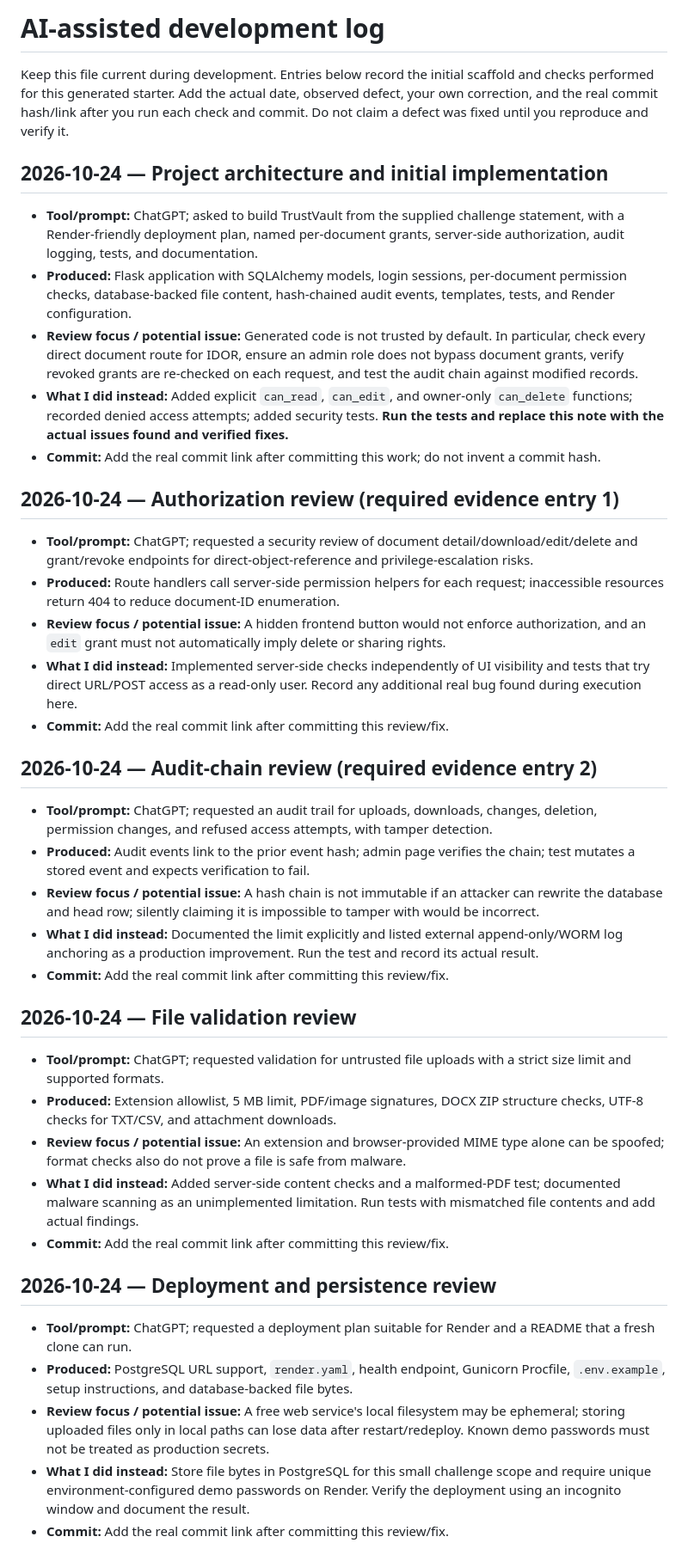
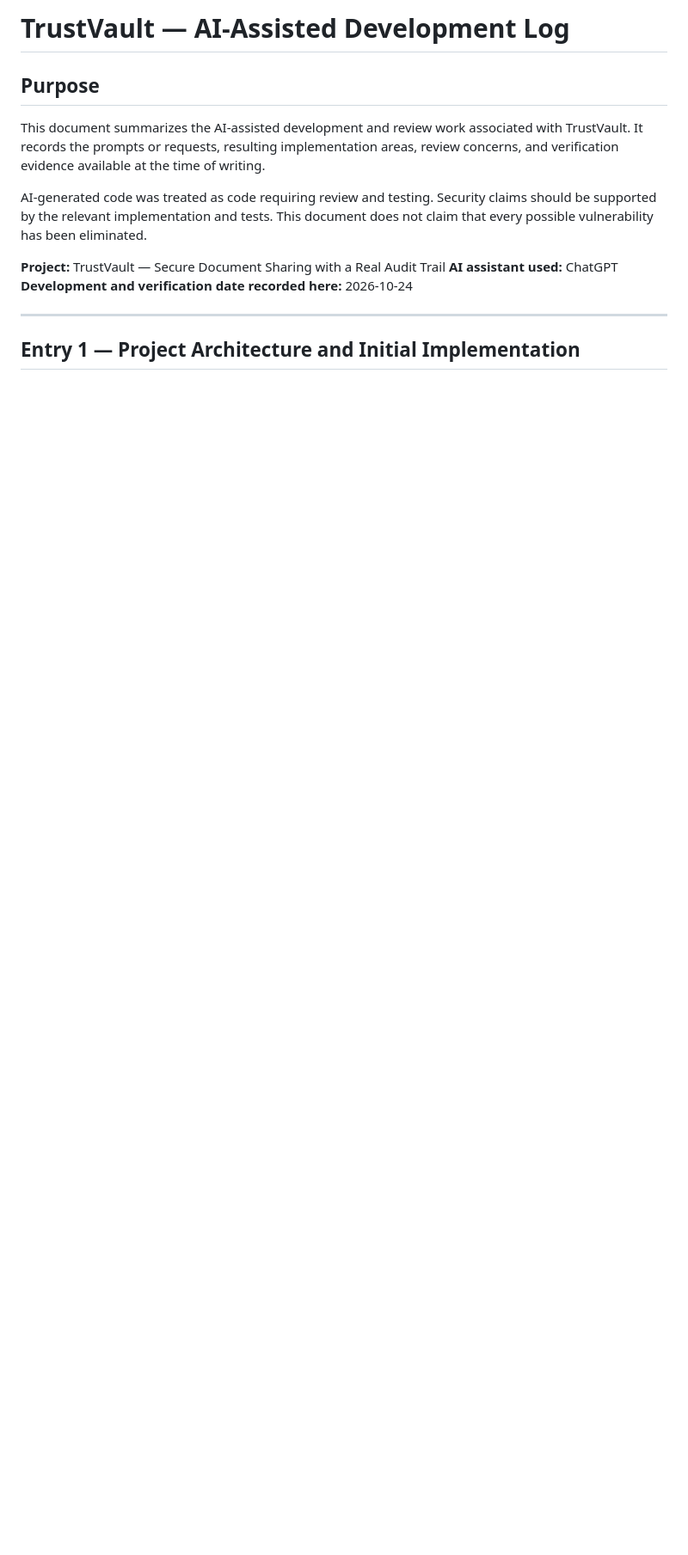
Before and after one commit to ShaikAkber321/trustvault, a Markdown page: PROMPTS.md, the part around one of its changes. Shown at 86% size. Drawn GitHub-style; blank space fills up the shorter version.

```diff
--- a/PROMPTS.md
+++ b/PROMPTS.md
@@ -1,39 +1,16 @@
-# AI-assisted development log
+# TrustVault — AI-Assisted Development Log
 
-Keep this file current during development. Entries below record the initial scaffold and checks performed for this generated starter. Add the actual date, observed defect, your own correction, and the real commit hash/link after you run each check and commit. Do not claim a defect was fixed until you reproduce and verify it.
+## Purpose
 
-## 2026-10-24 — Project architecture and initial implementation
-- **Tool/prompt:** ChatGPT; asked to build TrustVault from the supplied challenge statement, with a Render-friendly deployment plan, named per-document grants, server-side authorization, audit logging, tests, and documentation.
-- **Produced:** Flask application with SQLAlchemy models, login sessions, per-document permission checks, database-backed file content, hash-chained audit events, templates, tests, and Render configuration.
-- **Review focus / potential issue:** Generated code is not trusted by default. In particular, check every direct document route for IDOR, ensure an admin role does not bypass document grants, verify revoked grants are re-checked on each request, and test the audit chain against modified records.
-- **What I did instead:** Added explicit `can_read`, `can_edit`, and owner-only `can_delete` functions; recorded denied access attempts; added security tests. **Run the tests and replace this note with the actual issues found and verified fixes.**
-- **Commit:** Add the real commit link after committing this work; do not invent a commit hash.
+This document summarizes the AI-assisted development and review work associated with TrustVault. It records the prompts or requests, resulting implementation areas, review concerns, and verification evidence available at the time of writing.
 
-## 2026-10-24 — Authorization review (required evidence entry 1)
-- **Tool/prompt:** ChatGPT; requested a security review of document detail/download/edit/delete and grant/revoke endpoints for direct-object-reference and privilege-escalation risks.
-- **Produced:** Route handlers call server-side permission helpers for each request; inaccessible resources return 404 to reduce document-ID enumeration.
-- **Review focus / potential issue:** A hidden frontend button would not enforce authorization, and an `edit` grant must not automatically imply delete or sharing rights.
-- **What I did instead:** Implemented server-side checks independently of UI visibility and tests that try direct URL/POST access as a read-only user. Record any additional real bug found during execution here.
-- **Commit:** Add the real commit link after committing this review/fix.
+AI-generated code was treated as code requiring review and testing. Security claims should be supported by the relevant implementation and tests. This document does not claim that every possible vulnerability has been eliminated.
 
-## 2026-10-24 — Audit-chain review (required evidence entry 2)
-- **Tool/prompt:** ChatGPT; requested an audit trail for uploads, downloads, changes, deletion, permission changes, and refused access attempts, with tamper detection.
-- **Produced:** Audit events link to the prior event hash; admin page verifies the chain; test mutates a stored event and expects verification to fail.
-- **Review focus / potential issue:** A hash chain is not immutable if an attacker can rewrite the database and head row; silently claiming it is impossible to tamper with would be incorrect.
-- **What I did instead:** Documented the limit explicitly and listed external append-only/WORM log anchoring as a production improvement. Run the test and record its actual result.
-- **Commit:** Add the real commit link after committing this review/fix.
+**Project:** TrustVault — Secure Document Sharing with a Real Audit Trail
+**AI assistant used:** ChatGPT
+**Development and verification date recorded here:** 2026-10-24
 
-## 2026-10-24 — File validation review
-- **Tool/prompt:** ChatGPT; requested validation for untrusted file uploads with a strict size limit and supported formats.
-- **Produced:** Extension allowlist, 5 MB limit, PDF/image signatures, DOCX ZIP structure checks, UTF-8 checks for TXT/CSV, and attachment downloads.
-- **Review focus / potential issue:** An extension and browser-provided MIME type alone can be spoofed; format checks also do not prove a file is safe from malware.
-- **What I did instead:** Added server-side content checks and a malformed-PDF test; documented malware scanning as an unimplemented limitation. Run tests with mismatched file contents and add actual findings.
-- **Commit:** Add the real commit link after committing this review/fix.
+---
 
-## 2026-10-24 — Deployment and persistence review
-- **Tool/prompt:** ChatGPT; requested a deployment plan suitable for Render and a README that a fresh clone can run.
-- **Produced:** PostgreSQL URL support, `render.yaml`, health endpoint, Gunicorn Procfile, `.env.example`, setup instructions, and database-backed file bytes.
-- **Review focus / potential issue:** A free web service's local filesystem may be ephemeral; storing uploaded files only in local paths can lose data after restart/redeploy. Known demo passwords must not be treated as production secrets.
-- **What I did instead:** Store file bytes in PostgreSQL for this small challenge scope and require unique environment-configured demo passwords on Render. Verify the deployment using an incognito window and document the result.
-- **Commit:** Add the real commit link after committing this review/fix.
+## Entry 1 — Project Architecture and Initial Implementation
 
```
Also changed, not shown: other parts of PROMPTS.md (+359 -37 lines).
